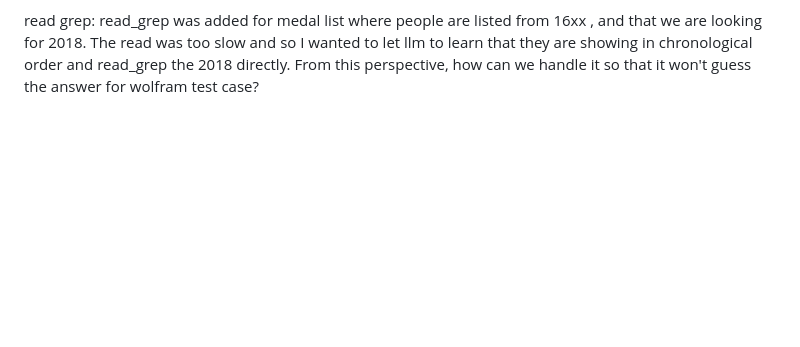
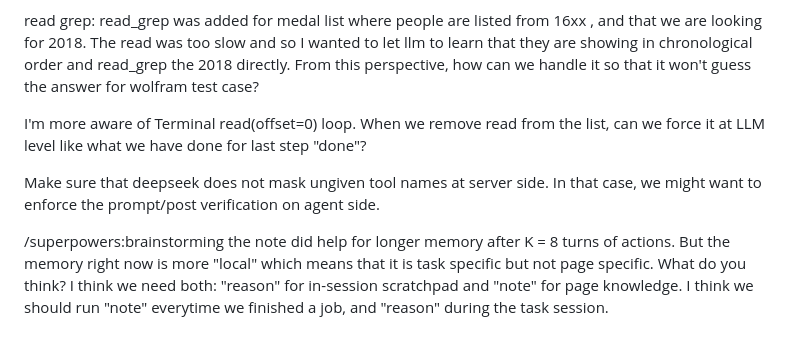
Before and after one commit to pinnerwt/v_coding_test2, a Markdown page: prompts/task2.md, the part around the change. Rendered like a GitHub page; blank space fills up the shorter version.

Commit message:
docs(task2): reason/note function split

```diff
--- a/prompts/task2.md
+++ b/prompts/task2.md
@@ -10,3 +10,9 @@ Can you look into this case: Go to https://arxiv.org and Find the year when the
 1. One pass first. 2. last failed cases = only the most recent bench-run's failures. 3. Claude read the whole process and determine it. 4. replaced each pass. 5. Run only one of the failed cases. Only move on when current case is fixed or if I say so. 6. P0: wrong results. P1: latency/performance improvement P2: nice to have features. 7. Just produce findings. We will discuss them later. 8. in project.
 
 read grep: read_grep was added for medal list where people are listed from 16xx , and that we are looking for 2018. The read was too slow and so I wanted to let llm to learn that they are showing in chronological order and read_grep the 2018 directly. From this perspective, how can we handle it so that it won't guess the answer for wolfram test case?
+
+I'm more aware of Terminal read(offset=0) loop. When we remove read from the list, can we force it at LLM level like what we have done for last step "done"?
+
+Make sure that deepseek does not mask ungiven tool names at server side. In that case, we might want to enforce the prompt/post verification on agent side.
+
+/superpowers:brainstorming the note did help for longer memory after K = 8 turns of actions. But the memory right now is more "local" which means that it is task specific but not page specific. What do you think? I think we need both: "reason" for in-session scratchpad and "note" for page knowledge. I think we should run "note" everytime we finished a job, and "reason" during the task session.
```
